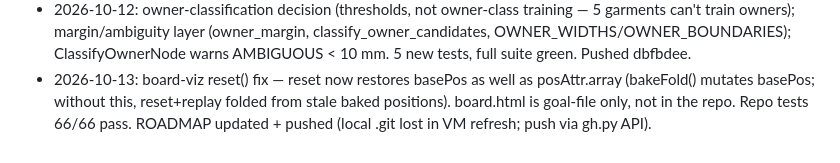
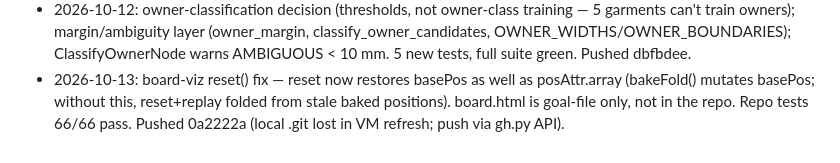
Before and after one commit to WanruJia/foldbot-ros2, a Markdown page: ROADMAP.md, the part around the change. GitHub-like rendering.

Commit message:
2026-10-13: roadmap records push commit 0a2222a

```diff
--- a/ROADMAP.md
+++ b/ROADMAP.md
@@ -117,5 +117,5 @@ folding kept as use_board=False fallback. Public repo: https://github.com/WanruJ
 - 2026-10-13: board-viz reset() fix — reset now restores basePos as well as
   posAttr.array (bakeFold() mutates basePos; without this, reset+replay folded
   from stale baked positions). board.html is goal-file only, not in the repo.
-  Repo tests 66/66 pass. ROADMAP updated + pushed (local .git lost in VM
+  Repo tests 66/66 pass. Pushed 0a2222a (local .git lost in VM
   refresh; push via gh.py API).
```
